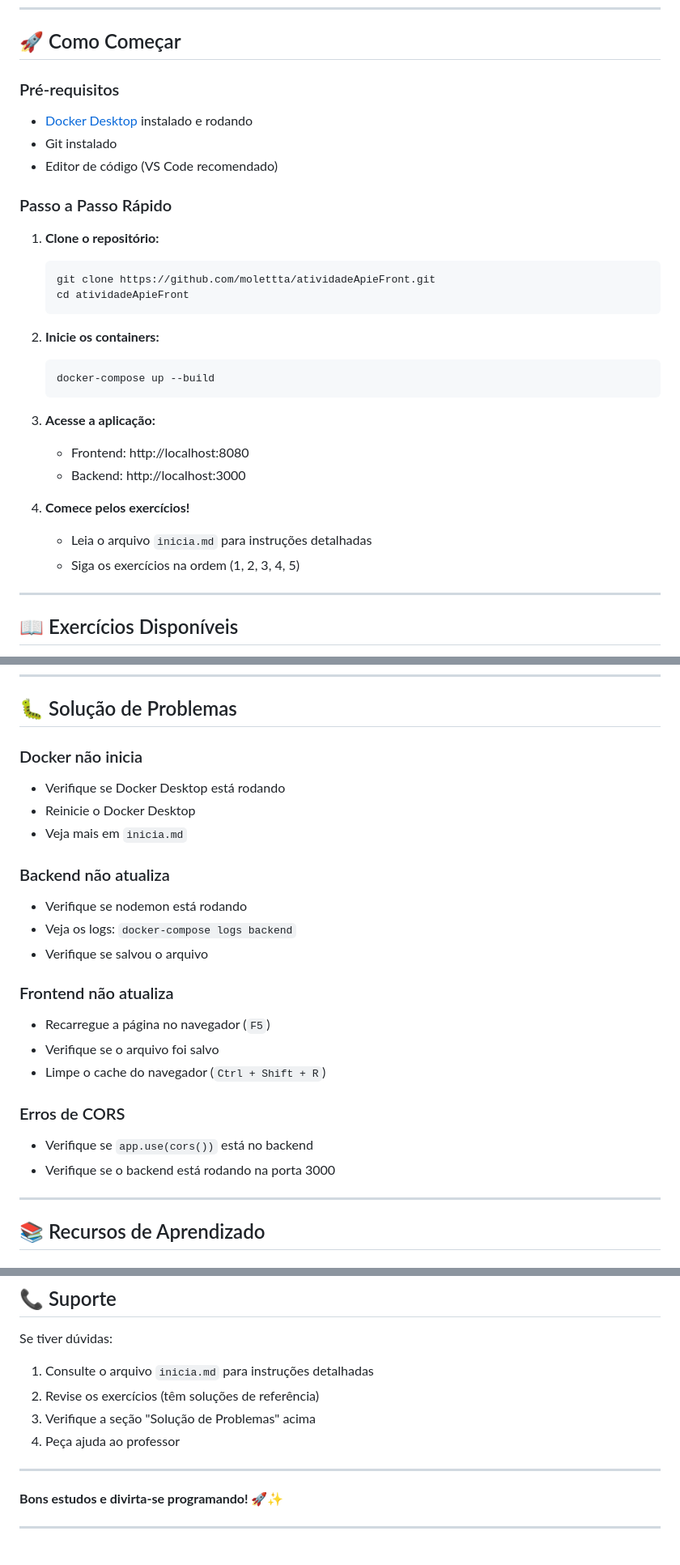
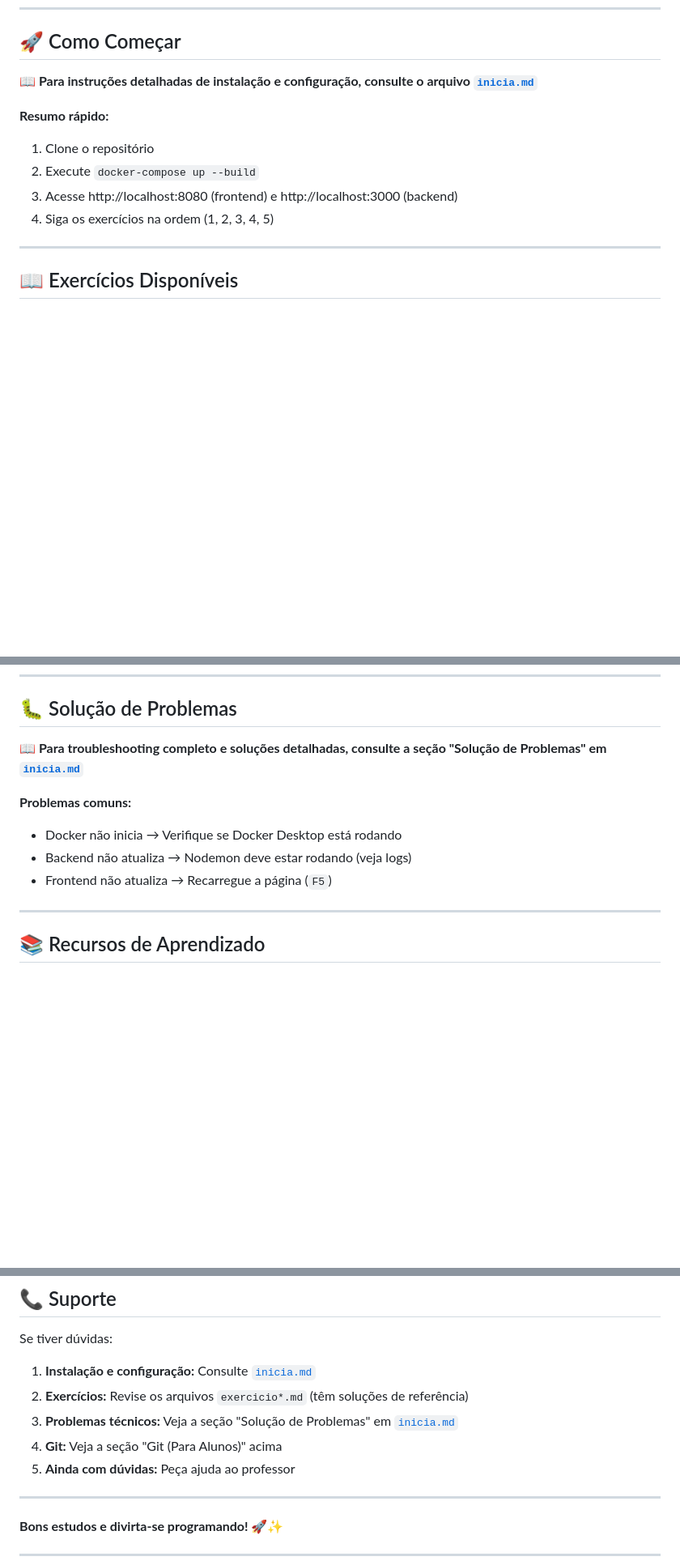
Before and after one commit to molettta/atividadeApieFront, a Markdown page: README.md, 3 parts joined by grey strips. Shown: that part at 81% size. Drawn GitHub-style; blank space fills up the shorter version.

Commit message:
arrume readme

````diff
--- a/README.md
+++ b/README.md
@@ -68,32 +68,13 @@ O projeto utiliza **Docker Compose** para orquestrar dois containers:
 
 ## 🚀 Como Começar
 
-### Pré-requisitos
+**📖 Para instruções detalhadas de instalação e configuração, consulte o arquivo [`inicia.md`](./inicia.md)**
 
-- [Docker Desktop](https://www.docker.com/get-started) instalado e rodando
-- Git instalado
-- Editor de código (VS Code recomendado)
-
-### Passo a Passo Rápido
-
-1. **Clone o repositório:**
-   ```bash
-   git clone https://github.com/molettta/atividadeApieFront.git
-   cd atividadeApieFront
-   ```
-
-2. **Inicie os containers:**
-   ```bash
-   docker-compose up --build
-   ```
-
-3. **Acesse a aplicação:**
-   - Frontend: http://localhost:8080
-   - Backend: http://localhost:3000
-
-4. **Comece pelos exercícios!**
-   - Leia o arquivo `inicia.md` para instruções detalhadas
-   - Siga os exercícios na ordem (1, 2, 3, 4, 5)
+**Resumo rápido:**
+1. Clone o repositório
+2. Execute `docker-compose up --build`
+3. Acesse http://localhost:8080 (frontend) e http://localhost:3000 (backend)
+4. Siga os exercícios na ordem (1, 2, 3, 4, 5)
 
 ---
 
@@ -335,24 +299,12 @@ Os exercícios foram projetados para:
 
 ## 🐛 Solução de Problemas
 
-### Docker não inicia
-- Verifique se Docker Desktop está rodando
-- Reinicie o Docker Desktop
-- Veja mais em `inicia.md`
+**📖 Para troubleshooting completo e soluções detalhadas, consulte a seção "Solução de Problemas" em [`inicia.md`](./inicia.md)**
 
-### Backend não atualiza
-- Verifique se nodemon está rodando
-- Veja os logs: `docker-compose logs backend`
-- Verifique se salvou o arquivo
-
-### Frontend não atualiza
-- Recarregue a página no navegador (`F5`)
-- Verifique se o arquivo foi salvo
-- Limpe o cache do navegador (`Ctrl + Shift + R`)
-
-### Erros de CORS
-- Verifique se `app.use(cors())` está no backend
-- Verifique se o backend está rodando na porta 3000
+**Problemas comuns:**
+- Docker não inicia → Verifique se Docker Desktop está rodando
+- Backend não atualiza → Nodemon deve estar rodando (veja logs)
+- Frontend não atualiza → Recarregue a página (`F5`)
 
 ---
 
@@ -397,10 +349,11 @@ Projeto desenvolvido para facilitar o aprendizado de desenvolvimento web, APIs e
 ## 📞 Suporte
 
 Se tiver dúvidas:
-1. Consulte o arquivo `inicia.md` para instruções detalhadas
-2. Revise os exercícios (têm soluções de referência)
-3. Verifique a seção "Solução de Problemas" acima
-4. Peça ajuda ao professor
+1. **Instalação e configuração:** Consulte [`inicia.md`](./inicia.md)
+2. **Exercícios:** Revise os arquivos `exercicio*.md` (têm soluções de referência)
+3. **Problemas técnicos:** Veja a seção "Solução de Problemas" em [`inicia.md`](./inicia.md)
+4. **Git:** Veja a seção "Git (Para Alunos)" acima
+5. **Ainda com dúvidas:** Peça ajuda ao professor
 
 ---
 
````
Also changed, not shown: other parts of README.md (+1 -18 lines).
